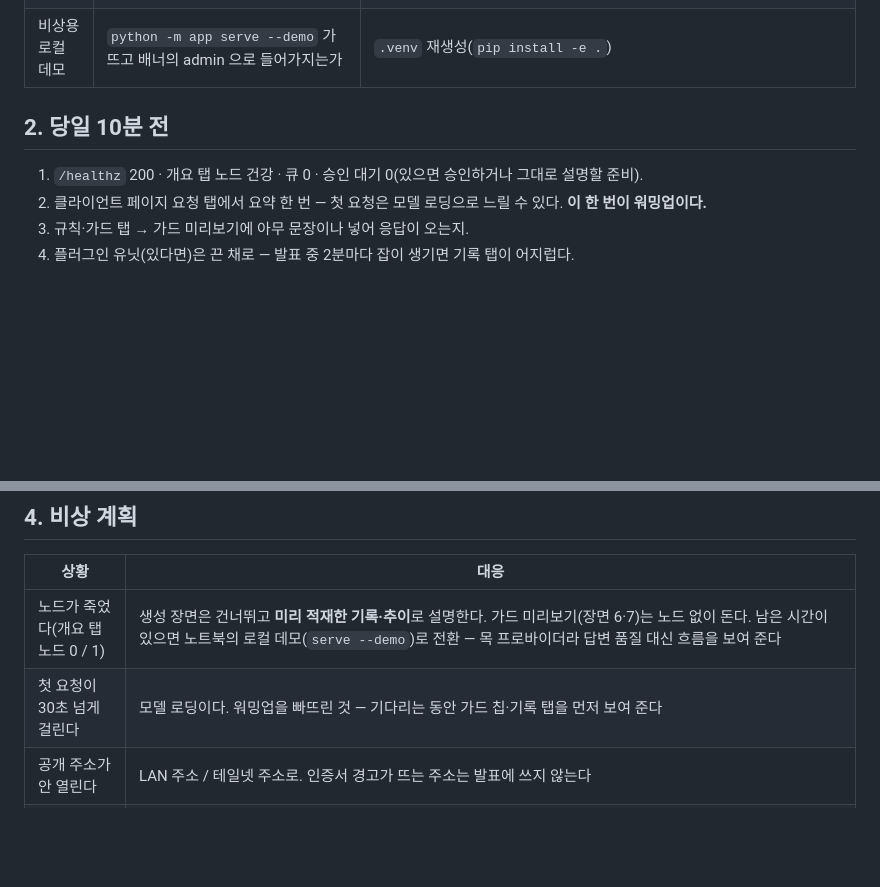
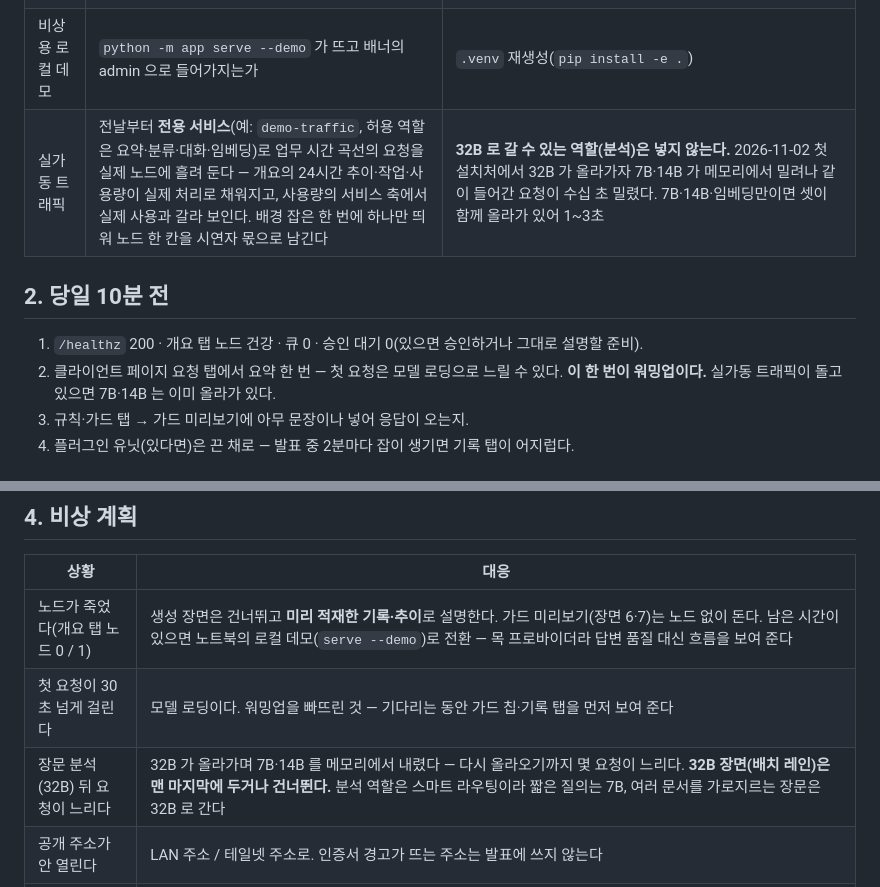
Before and after one commit to teenfo/LLM-ControlCenter, a Markdown page: docs/demo-script.md, 2 parts joined by grey strips. Rendered like a GitHub page; blank space fills up the shorter version.

Commit message:
발표 대본 — 실가동 트래픽 준비와 32B 장면 주의를 적었다
시연 전날부터 전용 서비스(demo-traffic, 허용 역할은 요약·분류·대화·임베딩)로 업무 시간 곡선의
요청을 실제 노드에 흘려 두는 준비 항목을 더했다. 2026-11-02 첫 설치처 실측: 32B 가 올라가면
7B·14B 가 메모리에서 밀려나 같이 들어간 요청이 수십 초 밀렸고, 7B·14B·임베딩만이면 셋이 함께
올라가 1~3초였다. 그래서 배경 트래픽에 분석 역할을 넣지 않고, 비상 계획에 "32B 장면은 맨 끝에"를 적었다.

Co-Authored-By: Claude Opus 5.5 <noreply@anthropic.com>
Claude-Session: https://claude.ai/code/session_015zWATHN91EMHUdLCwc5MUu

```diff
--- a/docs/demo-script.md
+++ b/docs/demo-script.md
@@ -26,11 +26,12 @@ API 로 돌리고, `--seed N` 으로 대시보드를 채운다.
 | 공개 주소 | 발표장 네트워크에서 `https://…/ui/` 와 `/client/` 가 열리는가 · 인증서 경고 없음 | LAN 주소나 테일넷 주소를 예비로 적어 둔다 |
 | 브라우저 | 확대 110~125% · 라이트 테마(프로젝터) · 알림·확장 끄기 · 탭 둘(관제 · 클라이언트) 미리 로그인 | — |
 | 비상용 로컬 데모 | `python -m app serve --demo` 가 뜨고 배너의 admin 으로 들어가지는가 | `.venv` 재생성(`pip install -e .`) |
+| 실가동 트래픽 | 전날부터 **전용 서비스**(예: `demo-traffic`, 허용 역할은 요약·분류·대화·임베딩)로 업무 시간 곡선의 요청을 실제 노드에 흘려 둔다 — 개요의 24시간 추이·작업·사용량이 실제 처리로 채워지고, 사용량의 서비스 축에서 실제 사용과 갈라 보인다. 배경 잡은 한 번에 하나만 띄워 노드 한 칸을 시연자 몫으로 남긴다 | **32B 로 갈 수 있는 역할(분석)은 넣지 않는다.** 2026-11-02 첫 설치처에서 32B 가 올라가자 7B·14B 가 메모리에서 밀려나 같이 들어간 요청이 수십 초 밀렸다. 7B·14B·임베딩만이면 셋이 함께 올라가 있어 1~3초 |
 
 ## 2. 당일 10분 전
 
 1. `/healthz` 200 · 개요 탭 노드 건강 · 큐 0 · 승인 대기 0(있으면 승인하거나 그대로 설명할 준비).
-2. 클라이언트 페이지 요청 탭에서 요약 한 번 — 첫 요청은 모델 로딩으로 느릴 수 있다. **이 한 번이 워밍업이다.**
+2. 클라이언트 페이지 요청 탭에서 요약 한 번 — 첫 요청은 모델 로딩으로 느릴 수 있다. **이 한 번이 워밍업이다.** 실가동 트래픽이 돌고 있으면 7B·14B 는 이미 올라가 있다.
 3. 규칙·가드 탭 → 가드 미리보기에 아무 문장이나 넣어 응답이 오는지.
 4. 플러그인 유닛(있다면)은 끈 채로 — 발표 중 2분마다 잡이 생기면 기록 탭이 어지럽다.
 
@@ -59,6 +60,7 @@ API 로 돌리고, `--seed N` 으로 대시보드를 채운다.
 |---|---|
 | 노드가 죽었다(개요 탭 노드 0 / 1) | 생성 장면은 건너뛰고 **미리 적재한 기록·추이**로 설명한다. 가드 미리보기(장면 6·7)는 노드 없이 돈다. 남은 시간이 있으면 노트북의 로컬 데모(`serve --demo`)로 전환 — 목 프로바이더라 답변 품질 대신 흐름을 보여 준다 |
 | 첫 요청이 30초 넘게 걸린다 | 모델 로딩이다. 워밍업을 빠뜨린 것 — 기다리는 동안 가드 칩·기록 탭을 먼저 보여 준다 |
+| 장문 분석(32B) 뒤 요청이 느리다 | 32B 가 올라가며 7B·14B 를 메모리에서 내렸다 — 다시 올라오기까지 몇 요청이 느리다. **32B 장면(배치 레인)은 맨 마지막에 두거나 건너뛴다.** 분석 역할은 스마트 라우팅이라 짧은 질의는 7B, 여러 문서를 가로지르는 장문은 32B 로 간다 |
 | 공개 주소가 안 열린다 | LAN 주소 / 테일넷 주소로. 인증서 경고가 뜨는 주소는 발표에 쓰지 않는다 |
 | 로그인이 안 된다 | 「토큰으로 접속」 — 테넌트 관리자 토큰으로 콘솔에 들어간다(플랫폼 탭은 안 보인다). 5회 실패 시 15분 잠금이니 비밀번호를 거듭 틀리지 말 것 |
 | 가드가 안 잡는다 | 테넌트 로케일이 `ko-KR` 인지(로케일 팩 `ko_KR`), 미리보기의 「걸린 규칙」 표로 확인. 샘플은 체크섬을 통과하는 값이어야 한다 — 아무 숫자나 안 걸린다. 2020-10 이후 부여된 주민등록번호는 검증식이 성립하지 않아 `kr_rrn:unverified`(audit)로만 잡힌다 — 샘플은 `990101-1234563` 처럼 검증식을 지나는 값으로 |
```
